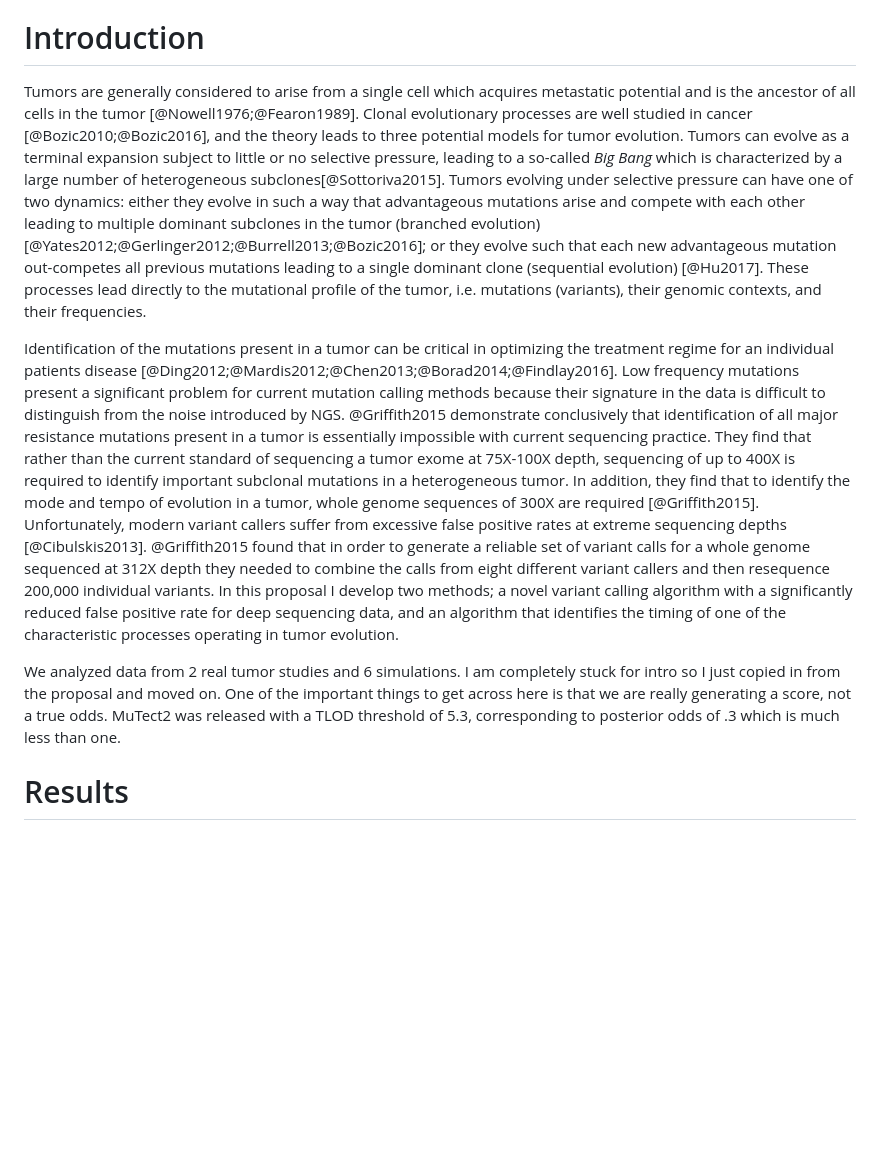
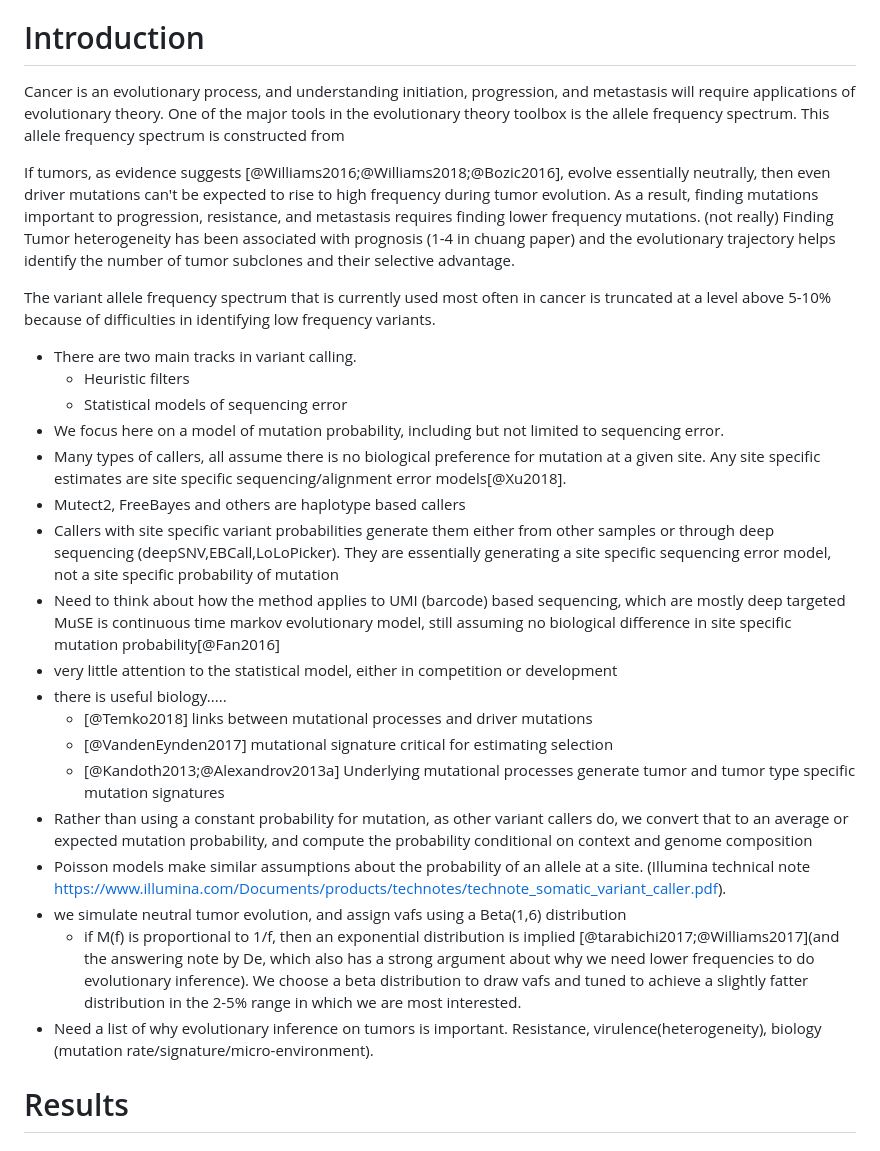
Before and after one commit to bmannakee/caller_paper, a Markdown page: paper.md, the part around the change printed below. GitHub-like rendering; blank space fills up the shorter version.

```diff
--- a/paper.md
+++ b/paper.md
@@ -15,7 +15,7 @@ bibliography: caller_paper.bib
 
 # Introduction
 
- Tumors are generally considered to arise from a single cell which acquires metastatic potential and is the ancestor of all cells in the tumor [@Nowell1976;@Fearon1989].
+ <!-- Tumors are generally considered to arise from a single cell which acquires metastatic potential and is the ancestor of all cells in the tumor [@Nowell1976;@Fearon1989].
 Clonal evolutionary processes are well studied in cancer [@Bozic2010;@Bozic2016], and the theory leads to three potential models for tumor evolution.
 Tumors can evolve as a terminal expansion subject to little or no selective pressure, leading to a so-called *Big Bang* which is characterized by a large number of heterogeneous subclones[@Sottoriva2015].
 Tumors evolving under selective pressure can have one of two dynamics: either they evolve in such a way that advantageous mutations arise and compete with each other leading to multiple dominant subclones in the tumor (branched evolution) [@Yates2012;@Gerlinger2012;@Burrell2013;@Bozic2016]; or they evolve such that each new advantageous mutation out-competes all previous mutations leading to a single dominant clone (sequential evolution) [@Hu2017].
@@ -28,14 +28,13 @@ They find that rather than the current standard of sequencing a tumor exome at 7
 In addition, they find that to identify the mode and tempo of evolution in a tumor, whole genome sequences of 300X are required [@Griffith2015].
 Unfortunately, modern variant callers suffer from excessive false positive rates at extreme sequencing depths [@Cibulskis2013].
 @Griffith2015 found that in order to generate a reliable set of variant calls for a whole genome sequenced at 312X depth they needed to combine the calls from eight different variant callers and then resequence 200,000 individual variants.
-In this proposal I develop two methods; a novel variant calling algorithm with a significantly reduced false positive rate for deep sequencing data, and an algorithm that identifies the timing of one of the characteristic processes operating in tumor evolution.
 
 We analyzed data from 2 real tumor studies and 6 simulations.
 I am completely stuck for intro so I just copied in from the proposal and moved on.
 One of the important things to get across here is that we are really generating a score, not a true odds.
-MuTect2 was released with a TLOD threshold of 5.3, corresponding to posterior odds of .3 which is much less than one.
+MuTect2 was released with a TLOD threshold of 5.3, corresponding to posterior odds of .3 which is much less than one. -->
 
-<!-- Cancer is an evolutionary process, and understanding initiation, progression, and metastasis will require applications of evolutionary theory.
+Cancer is an evolutionary process, and understanding initiation, progression, and metastasis will require applications of evolutionary theory.
 One of the major tools in the evolutionary theory toolbox is the allele frequency spectrum.
 This allele frequency spectrum is constructed from
 
@@ -65,7 +64,7 @@ MuSE is continuous time markov evolutionary model, still assuming no biological
 - we simulate neutral tumor evolution, and assign vafs using a Beta(1,6) distribution
     - if M(f) is proportional to 1/f, then an exponential distribution is implied [@tarabichi2017;@Williams2017](and the answering note by De, which also has a strong argument about why we need lower frequencies to do evolutionary inference). We choose a beta distribution to draw vafs and tuned to achieve a slightly fatter distribution in the 2-5% range in which we are most interested.
 - Need a list of why evolutionary inference on tumors is important. Resistance, virulence(heterogeneity), biology (mutation rate/signature/micro-environment).
- -->
+
 # Results
 
 ## Sensitivity in real data
```
Also changed, not shown: other parts of paper.md (+22 -26 lines), figures/exp13_prior_figure.png (added).
